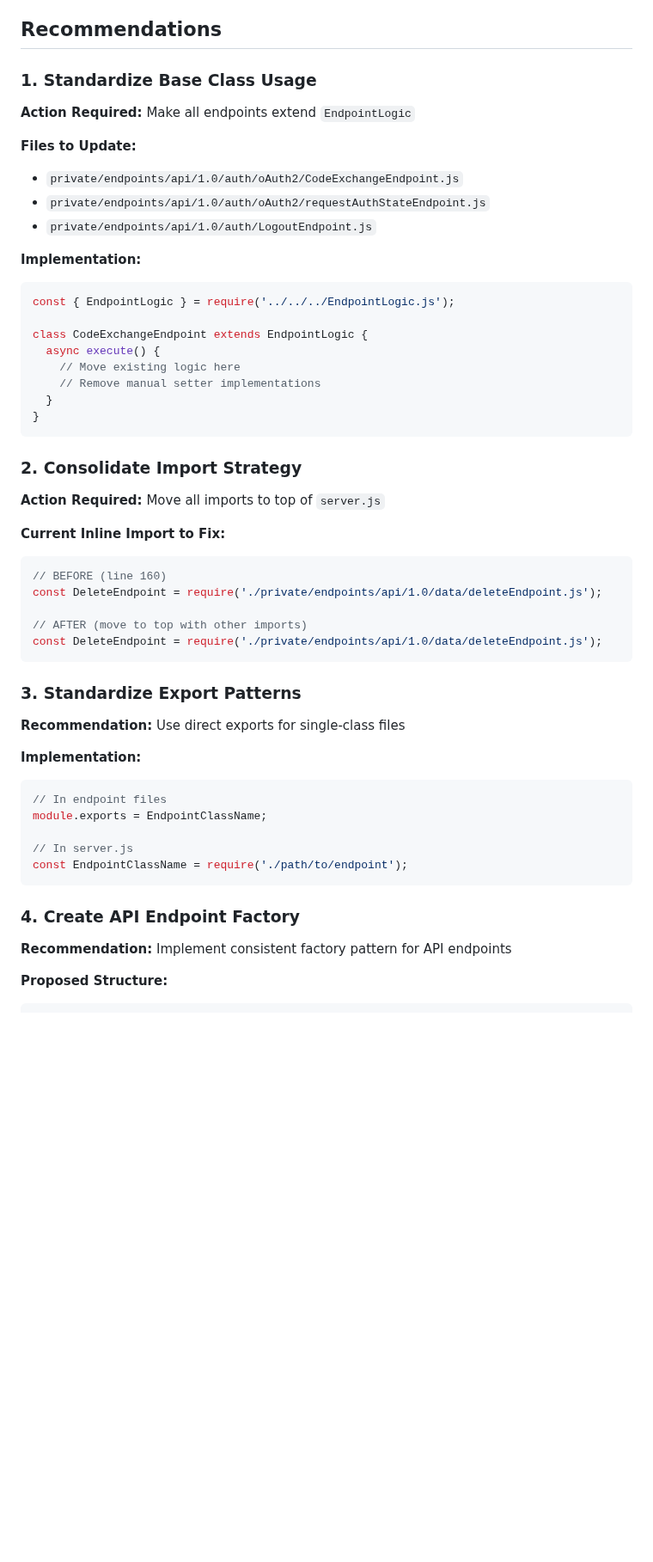
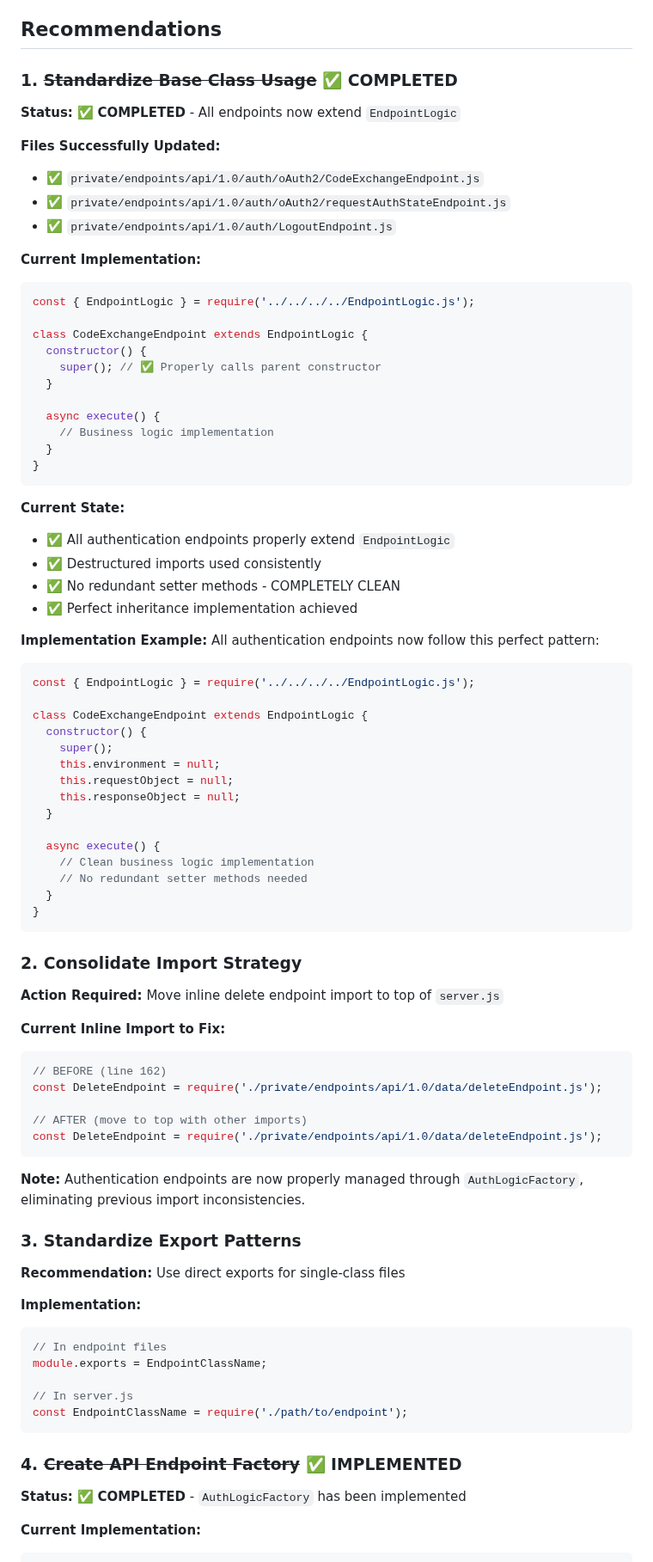
Before and after one commit to DavidWalther/PageHost, a Markdown page: files/CoPilotSetups/documentation_endpoints.md, the part around one of its changes. Shown at 86% size. GitHub-like rendering; blank space fills up the shorter version.

````diff
--- a/files/CoPilotSetups/documentation_endpoints.md
+++ b/files/CoPilotSetups/documentation_endpoints.md
@@ -304,39 +317,70 @@ selectedEndpoint.setEnvironment(environment)
 
 ## Recommendations
 
-### 1. Standardize Base Class Usage
+### 1. ~~Standardize Base Class Usage~~ ✅ COMPLETED
 
-**Action Required:** Make all endpoints extend `EndpointLogic`
+**Status:** ✅ **COMPLETED** - All endpoints now extend `EndpointLogic`
 
-**Files to Update:**
-- `private/endpoints/api/1.0/auth/oAuth2/CodeExchangeEndpoint.js`
-- `private/endpoints/api/1.0/auth/oAuth2/requestAuthStateEndpoint.js`
-- `private/endpoints/api/1.0/auth/LogoutEndpoint.js`
+**Files Successfully Updated:**
+- ✅ `private/endpoints/api/1.0/auth/oAuth2/CodeExchangeEndpoint.js`
+- ✅ `private/endpoints/api/1.0/auth/oAuth2/requestAuthStateEndpoint.js`
+- ✅ `private/endpoints/api/1.0/auth/LogoutEndpoint.js`
 
-**Implementation:**
+**Current Implementation:**
 ```javascript
-const { EndpointLogic } = require('../../../EndpointLogic.js');
+const { EndpointLogic } = require('../../../../EndpointLogic.js');
 
 class CodeExchangeEndpoint extends EndpointLogic {
+  constructor() {
+    super(); // ✅ Properly calls parent constructor
+  }
+
   async execute() {
-    // Move existing logic here
-    // Remove manual setter implementations
+    // Business logic implementation
+  }
+}
+```
+
+**Current State:**
+- ✅ All authentication endpoints properly extend `EndpointLogic`
+- ✅ Destructured imports used consistently
+- ✅ No redundant setter methods - COMPLETELY CLEAN
+- ✅ Perfect inheritance implementation achieved
+
+**Implementation Example:**
+All authentication endpoints now follow this perfect pattern:
+```javascript
+const { EndpointLogic } = require('../../../../EndpointLogic.js');
+
+class CodeExchangeEndpoint extends EndpointLogic {
+  constructor() {
+    super();
+    this.environment = null;
+    this.requestObject = null;
+    this.responseObject = null;
+  }
+
+  async execute() {
+    // Clean business logic implementation
+    // No redundant setter methods needed
   }
 }
 ```
 
 ### 2. Consolidate Import Strategy
 
-**Action Required:** Move all imports to top of `server.js`
+**Action Required:** Move inline delete endpoint import to top of `server.js`
 
 **Current Inline Import to Fix:**
 ```javascript
-// BEFORE (line 160)
+// BEFORE (line 162)
 const DeleteEndpoint = require('./private/endpoints/api/1.0/data/deleteEndpoint.js');
 
 // AFTER (move to top with other imports)
 const DeleteEndpoint = require('./private/endpoints/api/1.0/data/deleteEndpoint.js');
 ```
+
+**Note:** Authentication endpoints are now properly managed through `AuthLogicFactory`, eliminating previous import inconsistencies.
 
 ### 3. Standardize Export Patterns
 
@@ -351,9 +395,9 @@ module.exports = EndpointClassName;
 const EndpointClassName = require('./path/to/endpoint');
 ```
 
-### 4. Create API Endpoint Factory
+### 4. ~~Create API Endpoint Factory~~ ✅ IMPLEMENTED
 
-**Recommendation:** Implement consistent factory pattern for API endpoints
+**Status:** ✅ **COMPLETED** - `AuthLogicFactory` has been implemented
 
-**Proposed Structure:**
+**Current Implementation:**
 ```javascript
````
Also changed, not shown: other parts of files/CoPilotSetups/documentation_endpoints.md (+157 -113 lines).
